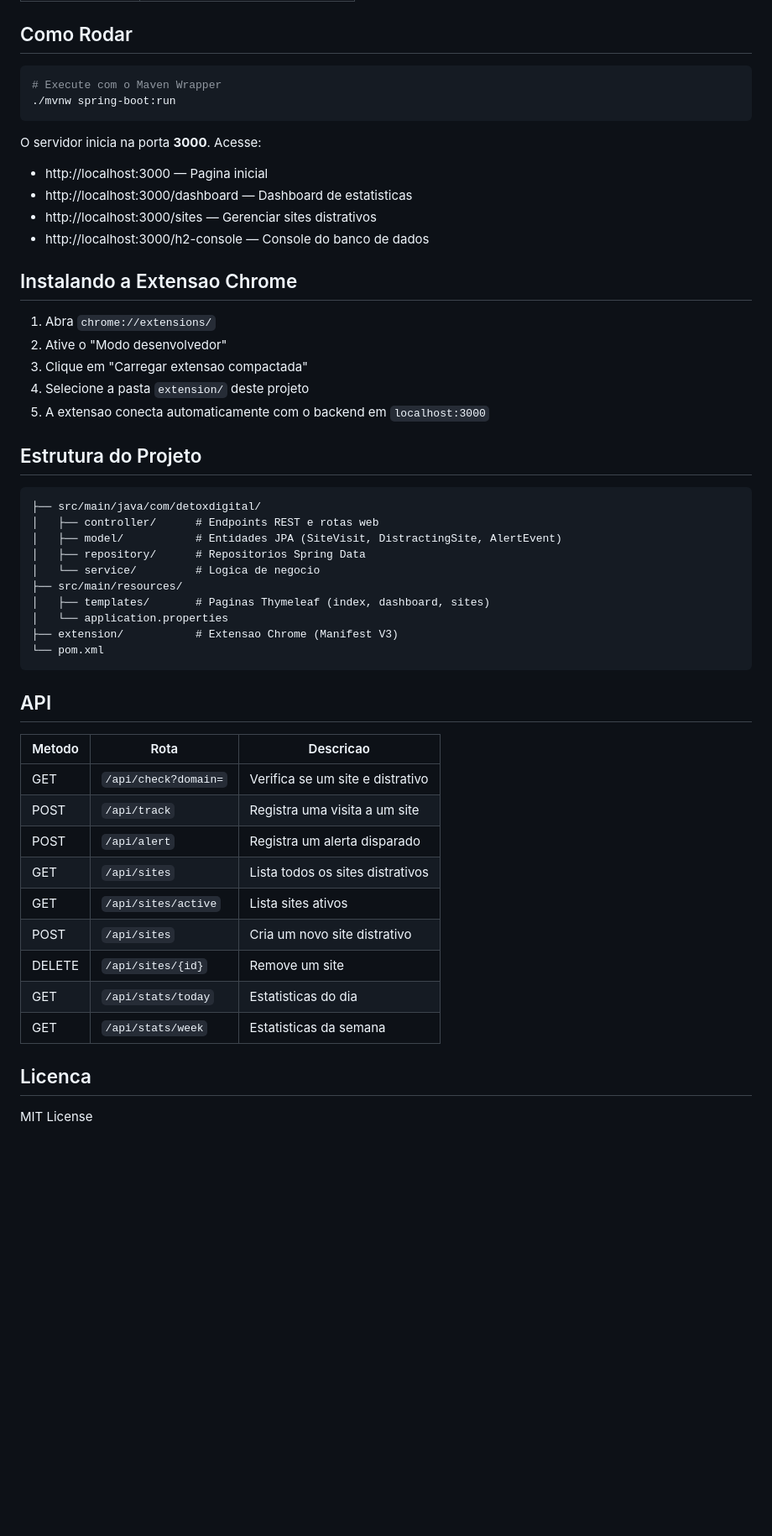
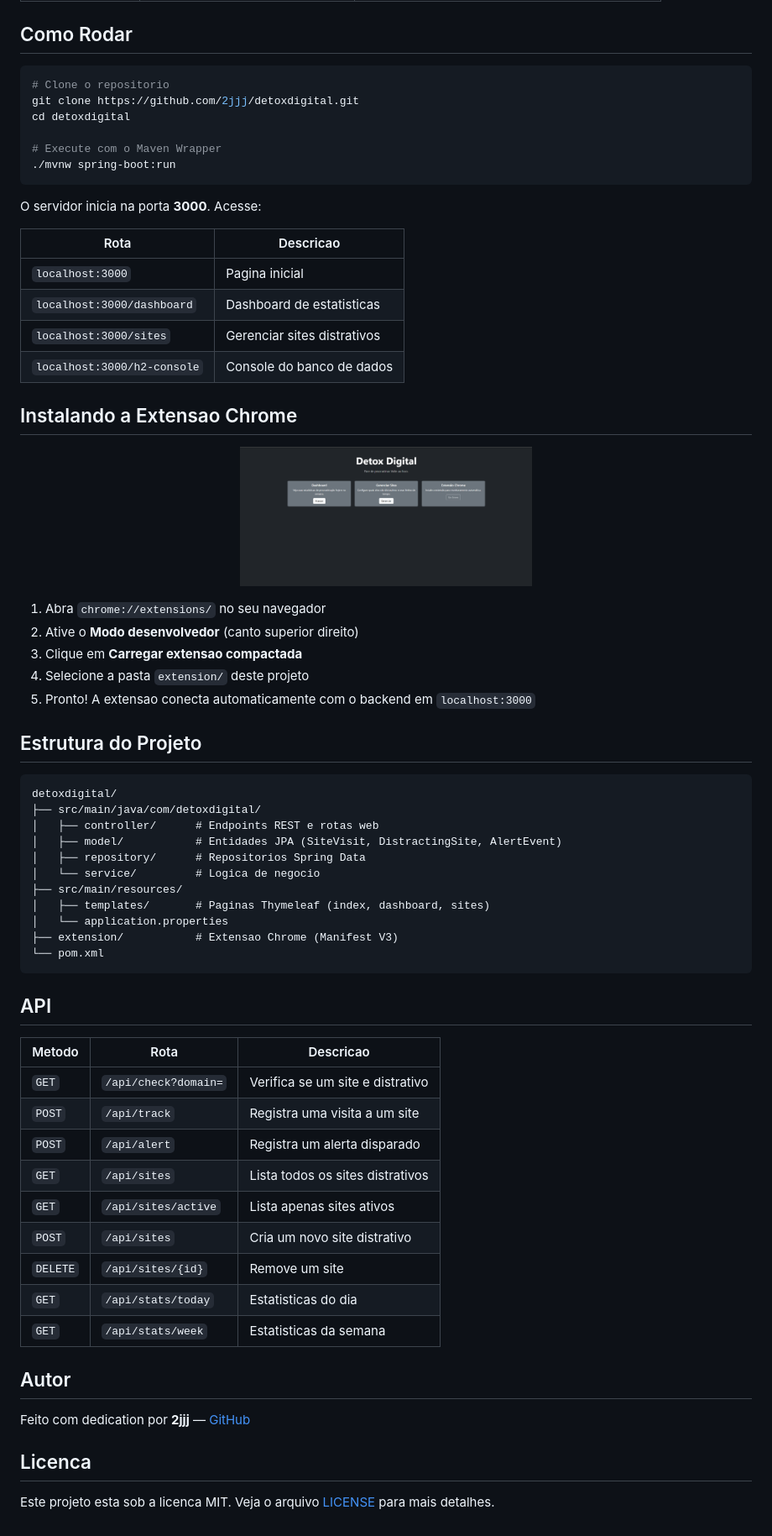
Before and after one commit to 2jjj/detoxdigital, a Markdown page: README.md, the part around the change printed below. Shown: that part at 84% size. Drawn GitHub-style; pictures changed too: 3.png (added); blank space fills up the shorter version.

````diff
--- a/README.md
+++ b/README.md
@@ -24,28 +54,39 @@ Sistema completo para combater a procrastinacao online, com dashboard de estatis
 ## Como Rodar
 
 ```bash
+# Clone o repositorio
+git clone https://github.com/2jjj/detoxdigital.git
+cd detoxdigital
+
 # Execute com o Maven Wrapper
 ./mvnw spring-boot:run
 ```
 
 O servidor inicia na porta **3000**. Acesse:
 
-- http://localhost:3000 — Pagina inicial
-- http://localhost:3000/dashboard — Dashboard de estatisticas
-- http://localhost:3000/sites — Gerenciar sites distrativos
-- http://localhost:3000/h2-console — Console do banco de dados
+| Rota | Descricao |
+|------|-----------|
+| `localhost:3000` | Pagina inicial |
+| `localhost:3000/dashboard` | Dashboard de estatisticas |
+| `localhost:3000/sites` | Gerenciar sites distrativos |
+| `localhost:3000/h2-console` | Console do banco de dados |
 
 ## Instalando a Extensao Chrome
 
-1. Abra `chrome://extensions/`
-2. Ative o "Modo desenvolvedor"
-3. Clique em "Carregar extensao compactada"
+<p align="center">
+  <img src="3.png" alt="Extensao Chrome" width="40%">
+</p>
+
+1. Abra `chrome://extensions/` no seu navegador
+2. Ative o **Modo desenvolvedor** (canto superior direito)
+3. Clique em **Carregar extensao compactada**
 4. Selecione a pasta `extension/` deste projeto
-5. A extensao conecta automaticamente com o backend em `localhost:3000`
+5. Pronto! A extensao conecta automaticamente com o backend em `localhost:3000`
 
 ## Estrutura do Projeto
 
 ```
+detoxdigital/
 ├── src/main/java/com/detoxdigital/
 │   ├── controller/      # Endpoints REST e rotas web
 │   ├── model/           # Entidades JPA (SiteVisit, DistractingSite, AlertEvent)
@@ -62,16 +103,20 @@ O servidor inicia na porta **3000**. Acesse:
 
 | Metodo | Rota | Descricao |
 |--------|------|-----------|
-| GET | `/api/check?domain=` | Verifica se um site e distrativo |
-| POST | `/api/track` | Registra uma visita a um site |
-| POST | `/api/alert` | Registra um alerta disparado |
-| GET | `/api/sites` | Lista todos os sites distrativos |
-| GET | `/api/sites/active` | Lista sites ativos |
-| POST | `/api/sites` | Cria um novo site distrativo |
-| DELETE | `/api/sites/{id}` | Remove um site |
-| GET | `/api/stats/today` | Estatisticas do dia |
-| GET | `/api/stats/week` | Estatisticas da semana |
+| `GET` | `/api/check?domain=` | Verifica se um site e distrativo |
+| `POST` | `/api/track` | Registra uma visita a um site |
+| `POST` | `/api/alert` | Registra um alerta disparado |
+| `GET` | `/api/sites` | Lista todos os sites distrativos |
+| `GET` | `/api/sites/active` | Lista apenas sites ativos |
+| `POST` | `/api/sites` | Cria um novo site distrativo |
+| `DELETE` | `/api/sites/{id}` | Remove um site |
+| `GET` | `/api/stats/today` | Estatisticas do dia |
+| `GET` | `/api/stats/week` | Estatisticas da semana |
+
+## Autor
+
+Feito com dedication por **2jjj** — [GitHub](https://github.com/2jjj)
 
 ## Licenca
 
-MIT License
+Este projeto esta sob a licenca MIT. Veja o arquivo [LICENSE](LICENSE) para mais detalhes.
````
Also changed, not shown: other parts of README.md (+44 -14 lines), 2.png (added), image.png (added).
